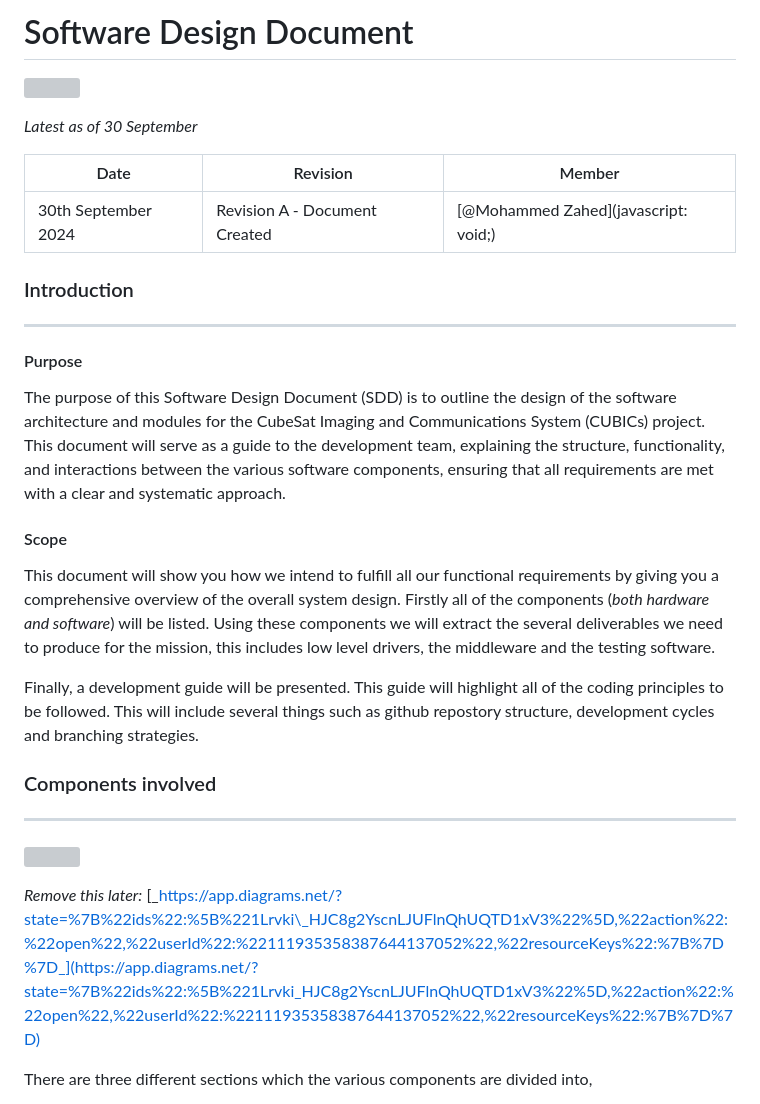
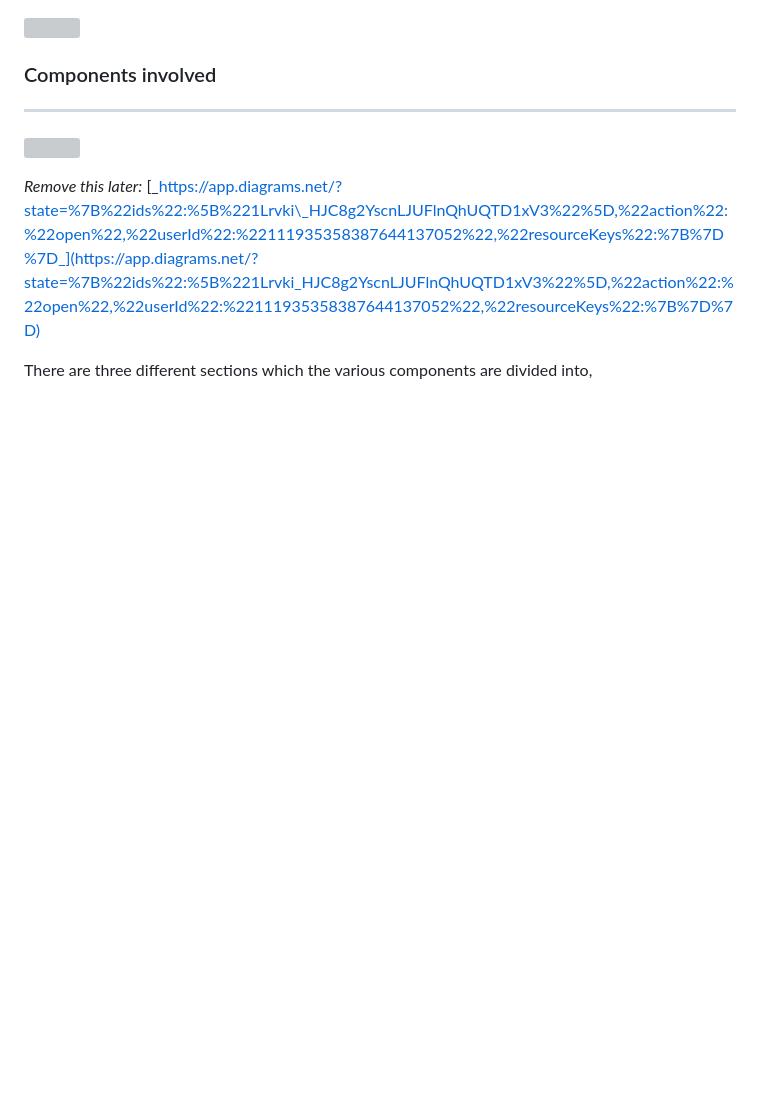
Before and after one commit to scsd-cdh/OBC, a Markdown page: README.md, the part around the change. Drawn GitHub-style; blank space fills up the shorter version; grey boxes are pictures that could not be loaded.

```diff
--- a/README.md
+++ b/README.md
@@ -1,34 +1,5 @@
-# Software Design Document
 
 [![](https://t9014385614.p.clickup-attachments.com/t9014385614/ef91f96b-fe1c-4da7-ae60-9722250d628f/image.png)](https://nvie.com/posts/a-successful-git-branching-model/)
-
-
-
-_Latest as of 30 September_
-
-| Date | Revision | Member |
-| ---| ---| --- |
-| 30th September 2024 | Revision A - Document Created | [@Mohammed Zahed](javascript: void;) |
-
-### Introduction
-
-* * *
-
-
-
-#### Purpose
-
-The purpose of this Software Design Document (SDD) is to outline the design of the software architecture and modules for the CubeSat Imaging and Communications System (CUBICs) project. This document will serve as a guide to the development team, explaining the structure, functionality, and interactions between the various software components, ensuring that all requirements are met with a clear and systematic approach.
-
-
-
-#### Scope
-
-This document will show you how we intend to fulfill all our functional requirements by giving you a comprehensive overview of the overall system design. Firstly all of the components (_both hardware and software_) will be listed. Using these components we will extract the several deliverables we need to produce for the mission, this includes low level drivers, the middleware and the testing software.
-
-
-
-Finally, a development guide will be presented. This guide will highlight all of the coding principles to be followed. This will include several things such as github repostory structure, development cycles and branching strategies.
 
 ### Components involved
 
```
